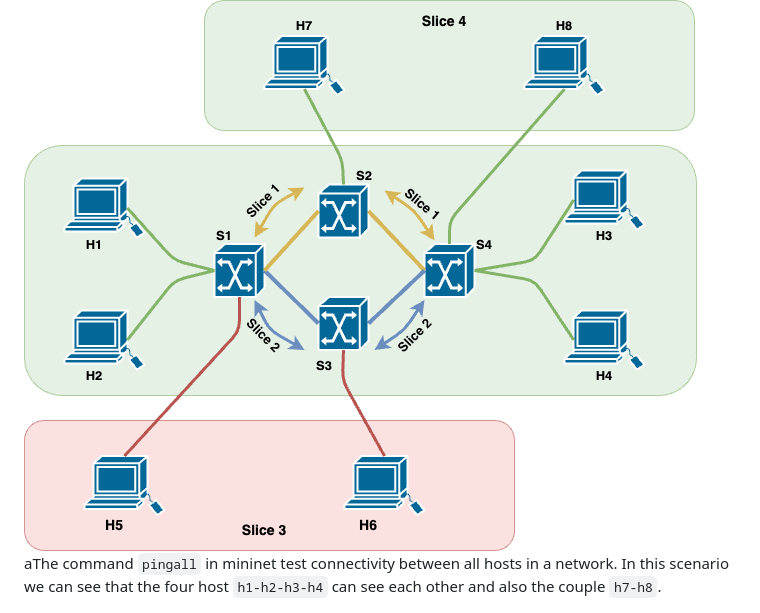
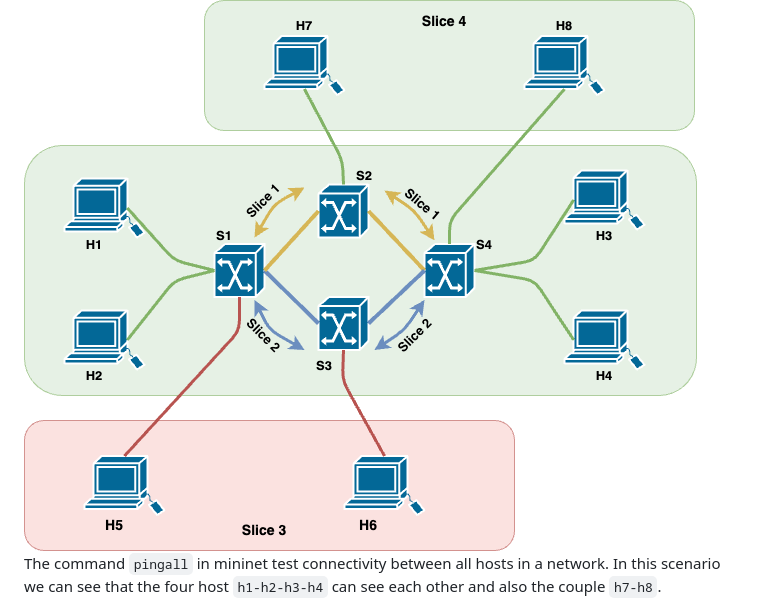
Before and after one commit to Roman-Simone/Network_slice, a Markdown page: README.md, the part around the change. Drawn GitHub-style.

```diff
--- a/README.md
+++ b/README.md
@@ -49,7 +49,7 @@ In this scenario, there are six hosts and four switches. Hosts `h1-h2-h3-h4` are
 
 
 
-aThe command `pingall` in mininet test connectivity between all hosts in a network. In this scenario we can see that the four host `h1-h2-h3-h4` can see each other and also the couple `h7-h8`.
+The command `pingall` in mininet test connectivity between all hosts in a network. In this scenario we can see that the four host `h1-h2-h3-h4` can see each other and also the couple `h7-h8`.
 
 <img src="Extra/Pingall-Upper.png" alt="wid" style="width:30%;" />
 
```
